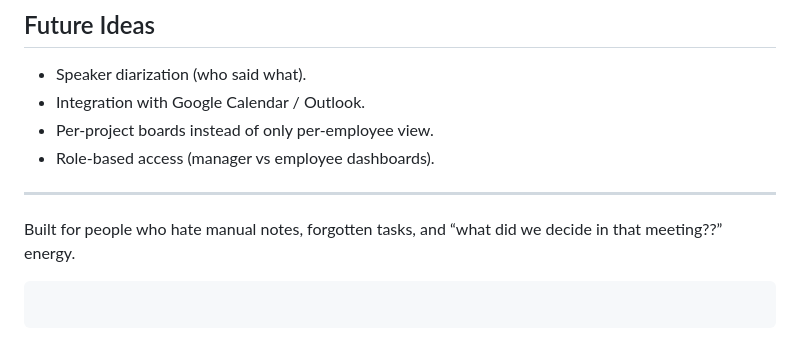
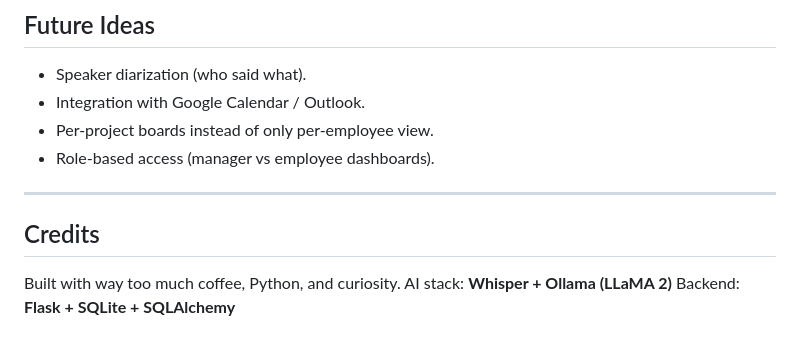
Before and after one commit to hannahjan06/MultiBrain-AI, a Markdown page: README.md, the part around one of its changes. Rendered like a GitHub page.

````diff
--- a/README.md
+++ b/README.md
@@ -264,7 +264,8 @@ http://127.0.0.1:5000/
 
 ---
 
-Built for people who hate manual notes, forgotten tasks, and “what did we decide in that meeting??” energy.
+## Credits
 
-```
-```
+Built with way too much coffee, Python, and curiosity.
+AI stack: **Whisper + Ollama (LLaMA 2)**
+Backend: **Flask + SQLite + SQLAlchemy**
````
Also changed, not shown: other parts of README.md (+3 -3 lines).
